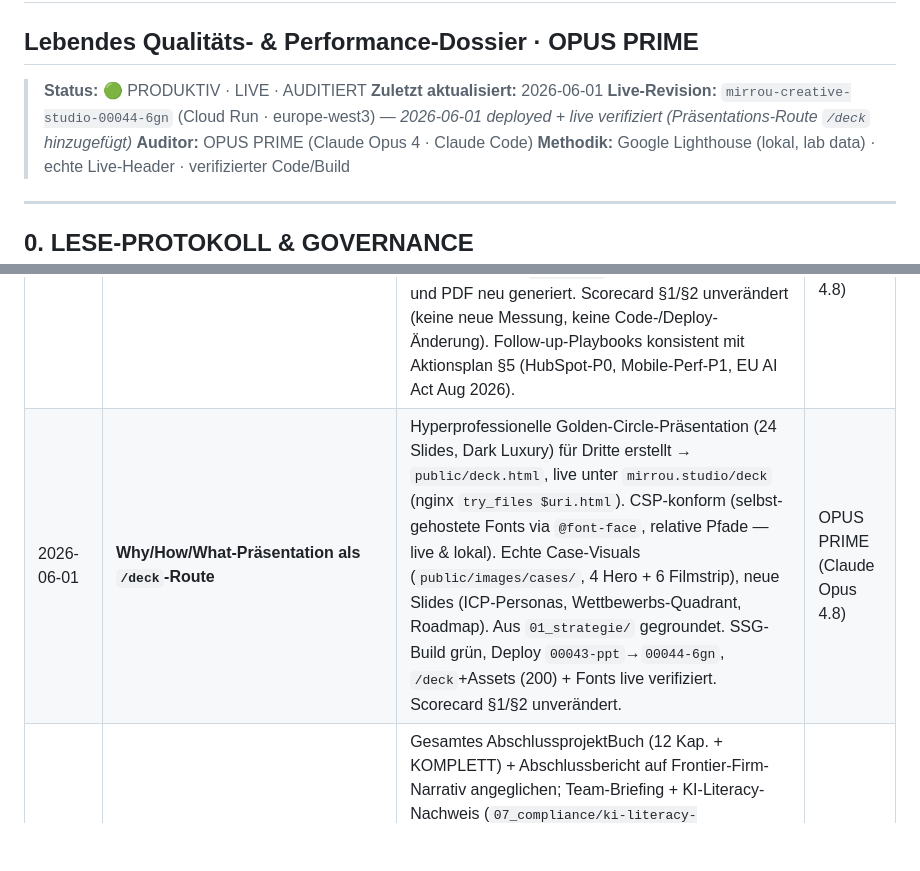
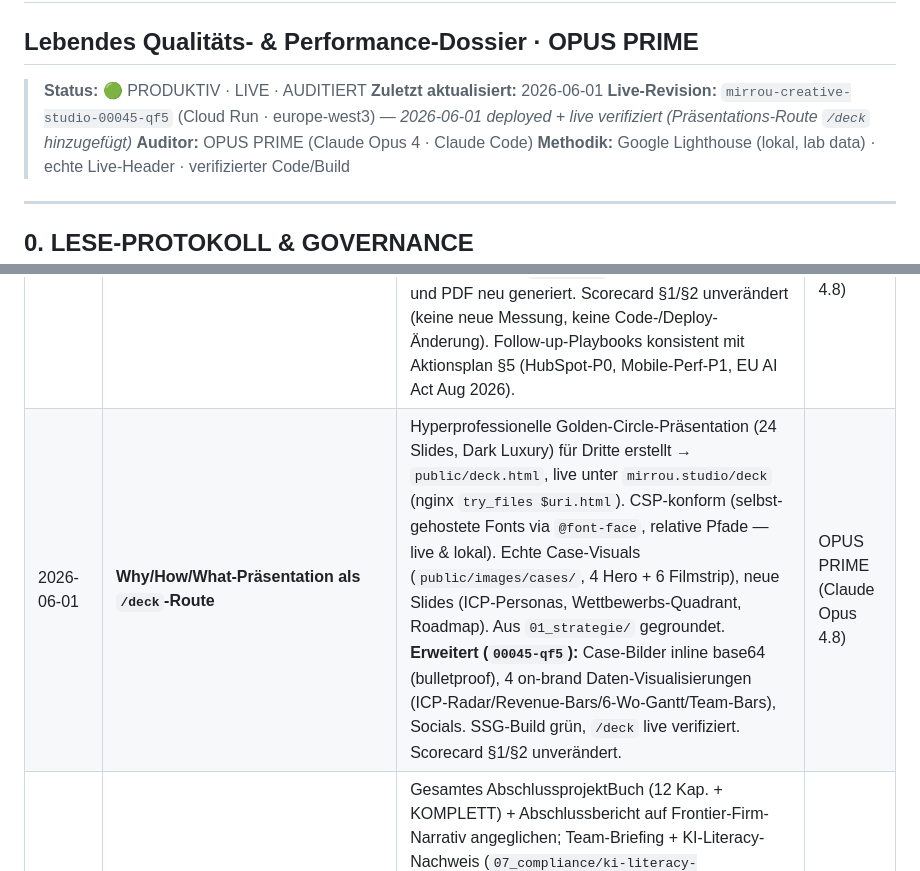
Before and after one commit to yoyo967/mirrou-creative-studio, a Markdown page: AUDIT.md, 2 parts joined by grey strips. Drawn GitHub-style; blank space fills up the shorter version.

Commit message:
chore(audit): bump live-rev 00045-qf5 (deck: inline images + data viz)
Co-Authored-By: Claude Opus 4.8 <noreply@anthropic.com>

```diff
--- a/AUDIT.md
+++ b/AUDIT.md
@@ -3,7 +3,7 @@
 
 > **Status:** 🟢 PRODUKTIV · LIVE · AUDITIERT
 > **Zuletzt aktualisiert:** 2026-06-01
-> **Live-Revision:** `mirrou-creative-studio-00044-6gn` (Cloud Run · europe-west3) — *2026-06-01 deployed + live verifiziert (Präsentations-Route `/deck` hinzugefügt)*
+> **Live-Revision:** `mirrou-creative-studio-00045-qf5` (Cloud Run · europe-west3) — *2026-06-01 deployed + live verifiziert (Präsentations-Route `/deck` hinzugefügt)*
 > **Auditor:** OPUS PRIME (Claude Opus 4 · Claude Code)
 > **Methodik:** Google Lighthouse (lokal, lab data) · echte Live-Header · verifizierter Code/Build
 
@@ -203,7 +203,7 @@
 | 2026-05-31 | **Nativer Perf-Trace (Chrome DevTools MCP, mobil 4×CPU/Slow-4G)** | LCP-Element = Hero-`.webp`; Auslieferung optimal (h3, Preload greift, immutable, ~0,4 ms Download). Einzige render-blockierende Ressource = CSS-Bundle (13 ms, vernachlässigbar). **Engpass: LCP-Render-Delay 552 ms (85,6 %) = Main-Thread-Hydration** (React/i18n/Motion), nicht Netzwerk. Maßnahme 1 umgesetzt: dekorative Client-Effekte (CursorFollower, Scroll-Progress) via `useIdleMount` aus dem Hydration-Kritikpfad deferren (client-only, behebt nebenbei Touch-SSG-Mismatch). Offen: Below-the-fold-Section-Hydration (Islands), Hero-`backdrop-blur`/`mix-blend` entschärfen. `ParticleCanvas` = toter Code (nirgends importiert). | OPUS PRIME |
 | 2026-05-31 | **Chrome DevTools MCP + 8-Punkte-Härtung** (Code-Stand vor Deploy) | MCP integriert (Projekt+User, EU-safe Flags). Fixes: `color-contrast` (False-Positive via `content-visibility:auto` → `bg-bg`, verifiziert per Computed-Styles); Route-Lazy-Splitting (Unused-JS 59→22 KiB, `app` 349→107 KiB, Perf lokal 78→85); `@types/react`+ESLint (7 Lint-Fehler inkl. `rules-of-hooks`-Bug behoben, `tsc`/`eslint` grün); `ws`-Vuln gepatcht; GEMINI/AI-Studio-Scaffolding entfernt; README-GA4/Three.js korrigiert; Standort in memory.md vereinheitlicht; `CLAUDE.md` angelegt. Build + Hydration + SPA-Nav verifiziert (0 Console-Errors). **HubSpot/Kontaktformular bewusst ausgenommen.** | OPUS PRIME (Claude Opus 4.8) |
 | 2026-06-01 | **Doku-Konsistenz: Strategie-Deliverables eingepflegt** | Neue Dokumente registriert: `Deep_Audit_Report.md`+`.pdf` (Founders/Investors) + 5 Strategie-Follow-ups (`follow_ups/`, je `.md`+`.pdf`) + PDF-Build-Skripte (Playwright). **Faktenkonflikt korrigiert:** Deep Audit Report §VIII zitierte veraltete Live-Werte (Rev. `00040-cdb`, Mobile-Perf **78** / Best-Practices **96**) — angeglichen an den hier verifizierten Live-Stand Rev. `00041-pfg` (Mobile **81/97/100/100**) und PDF neu generiert. Scorecard §1/§2 unverändert (keine neue Messung, keine Code-/Deploy-Änderung). Follow-up-Playbooks konsistent mit Aktionsplan §5 (HubSpot-P0, Mobile-Perf-P1, EU AI Act Aug 2026). | OPUS PRIME (Claude Opus 4.8) |
-| 2026-06-01 | **Why/How/What-Präsentation als `/deck`-Route** | Hyperprofessionelle Golden-Circle-Präsentation (24 Slides, Dark Luxury) für Dritte erstellt → `public/deck.html`, live unter `mirrou.studio/deck` (nginx `try_files $uri.html`). CSP-konform (selbst-gehostete Fonts via `@font-face`, relative Pfade — live & lokal). Echte Case-Visuals (`public/images/cases/`, 4 Hero + 6 Filmstrip), neue Slides (ICP-Personas, Wettbewerbs-Quadrant, Roadmap). Aus `01_strategie/` gegroundet. SSG-Build grün, Deploy `00043-ppt`→`00044-6gn`, `/deck`+Assets (200) + Fonts live verifiziert. Scorecard §1/§2 unverändert. | OPUS PRIME (Claude Opus 4.8) |
+| 2026-06-01 | **Why/How/What-Präsentation als `/deck`-Route** | Hyperprofessionelle Golden-Circle-Präsentation (24 Slides, Dark Luxury) für Dritte erstellt → `public/deck.html`, live unter `mirrou.studio/deck` (nginx `try_files $uri.html`). CSP-konform (selbst-gehostete Fonts via `@font-face`, relative Pfade — live & lokal). Echte Case-Visuals (`public/images/cases/`, 4 Hero + 6 Filmstrip), neue Slides (ICP-Personas, Wettbewerbs-Quadrant, Roadmap). Aus `01_strategie/` gegroundet. **Erweitert (`00045-qf5`):** Case-Bilder inline base64 (bulletproof), 4 on-brand Daten-Visualisierungen (ICP-Radar/Revenue-Bars/6-Wo-Gantt/Team-Bars), Socials. SSG-Build grün, `/deck` live verifiziert. Scorecard §1/§2 unverändert. | OPUS PRIME (Claude Opus 4.8) |
 | 2026-06-01 | **Buch-Alignment + Team-Material + Social/Rollen-Deploy** | Gesamtes AbschlussprojektBuch (12 Kap. + KOMPLETT) + Abschlussbericht auf Frontier-Firm-Narrativ angeglichen; Team-Briefing + KI-Literacy-Nachweis (`07_compliance/ki-literacy-nachweis.md`) + Olha-Doppelrollen-Guide erstellt; alle 4 Deliverable-Sets gegen Repo verifiziert (real vs. Konzept/Template/extern). **Deploy `00041-pfg`→`00043-ppt`:** LinkedIn-Company-Link korrigiert (Platzhalter `mirrou-studio`→ID `123233907`, inkl. statischem JSON-LD in `index.html`); Olha-Rolle „Performance Marketing" ergänzt (8 Locales + site-data + Strukturdaten). `typecheck` + SSG-Build grün, live verifiziert. Scorecard §1/§2 unverändert (reine Content-/SEO-Änderung). | OPUS PRIME (Claude Opus 4.8) |
 
 ---
```
Also changed, not shown: memory.md (+1 -1 lines).
